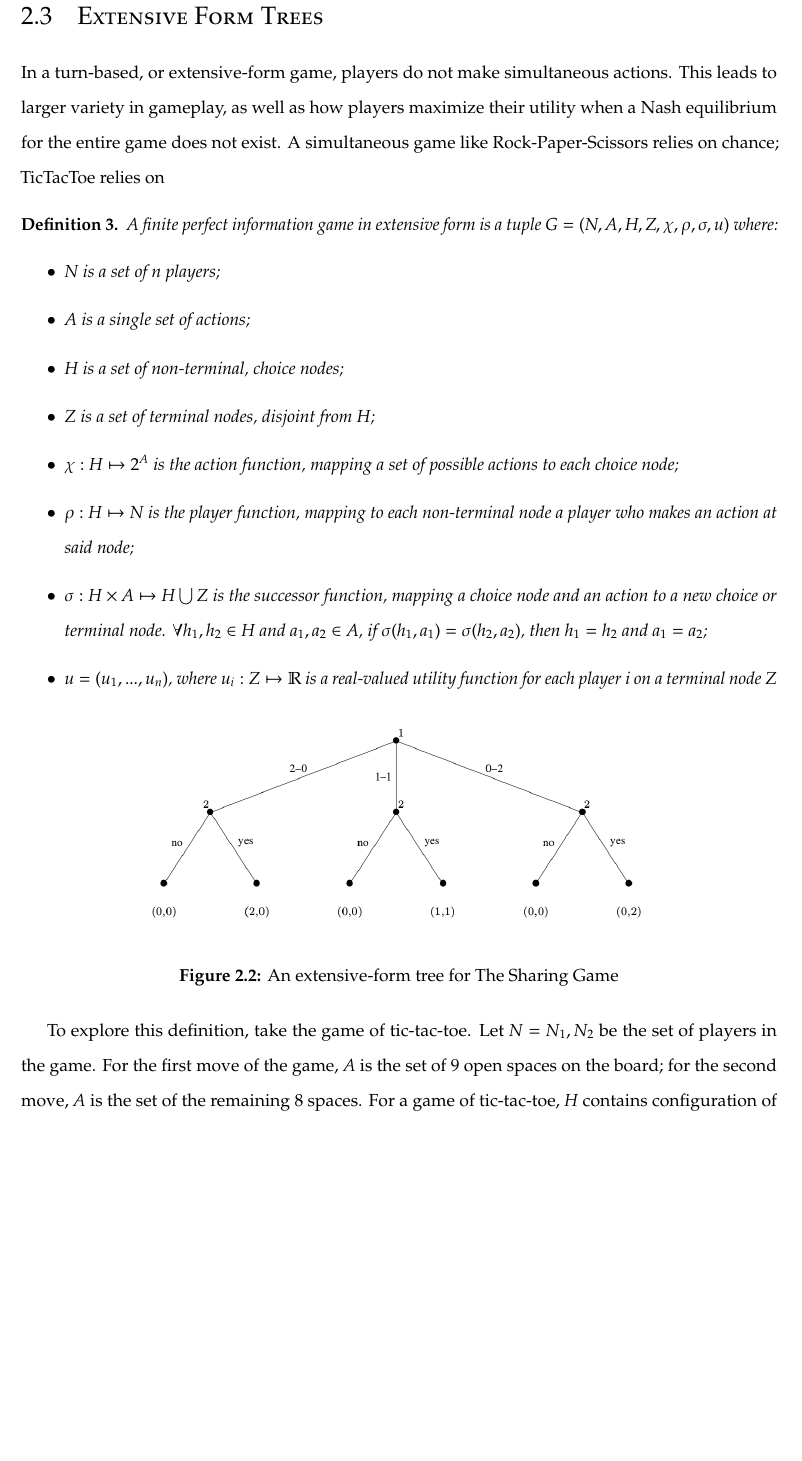
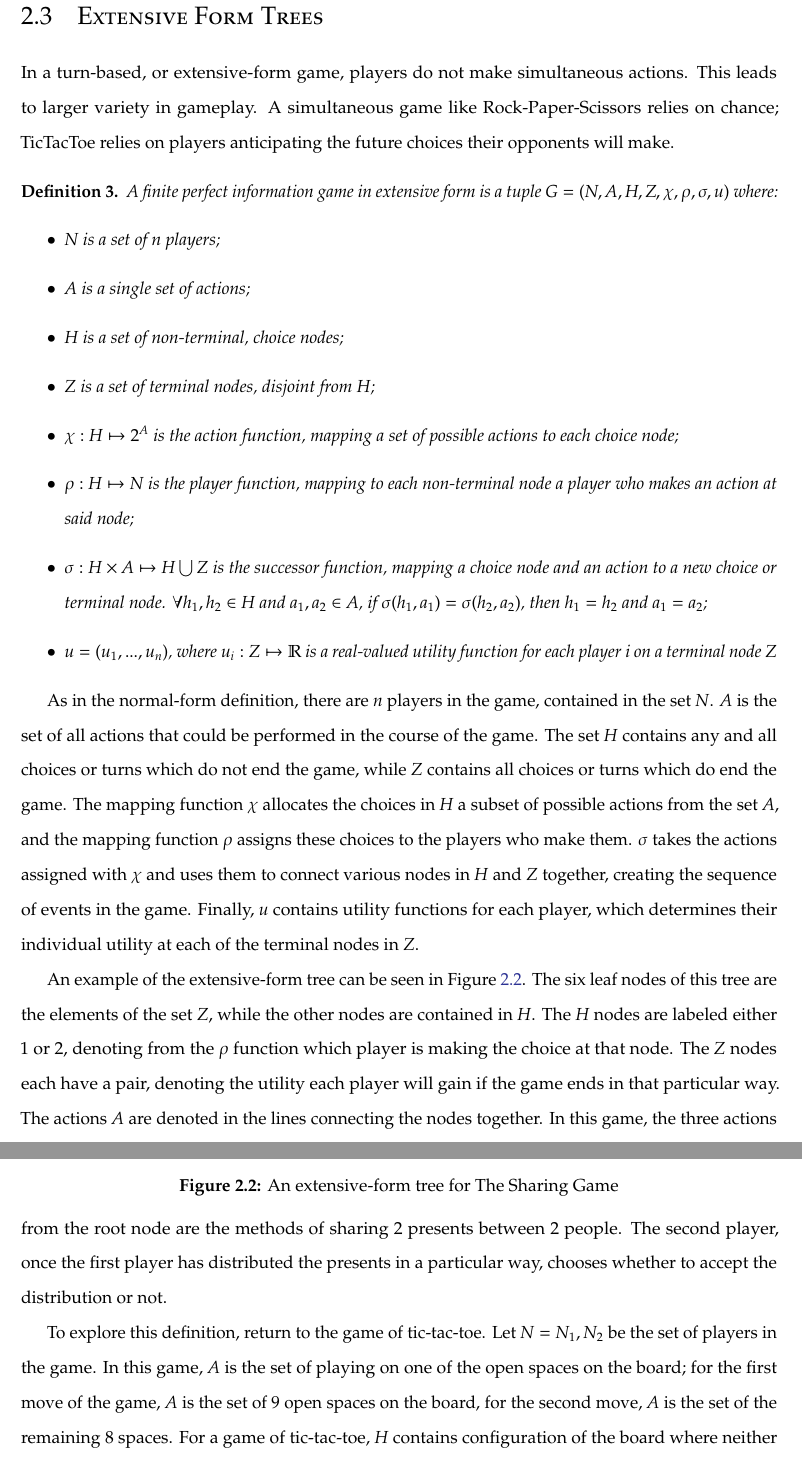
Before and after one commit to nczaban/IS, a LaTeX thesis (IS.tex, which reads chapters/ExtensiveTrees.tex): part of page 15 of 22 before the commit and two parts of pages 15 and 16 of 22 after it, the two joined at a grey line, cut so that both start at the same text, the shorter picture padded with empty space. Compiled offline with pdfLaTeX; a LaTeX package or settings file that is missing is left out.

Commit message:
Add introduction to game theory, write English definition of extensive-form game

```diff
--- a/chapters/ExtensiveTrees.tex
+++ b/chapters/ExtensiveTrees.tex
@@ -96,7 +96,8 @@ Table \ref{table:2x2TTT} shows the normal form for the first two moves of this g
 Since the game board was shrunk for this example, the game ends after three turns with Player 1 always winning. But even in this simplified game, the normal form quickly becomes convoluted and cluttered. For games with sequential actions, the normal form is no longer sufficient to represent player choices. Instead, games with sequential actions are represented in extensive-form trees.\\
 
 \section{Extensive Form Trees}
-In a turn-based, or extensive-form game, players do not make simultaneous actions. This leads to larger variety in gameplay, as well as how players maximize their utility when a Nash equilibrium for the entire game does not exist. A simultaneous game like Rock-Paper-Scissors relies on chance; TicTacToe relies on
+In a turn-based, or extensive-form game, players do not make simultaneous actions. This leads to larger variety in gameplay. A simultaneous game like Rock-Paper-Scissors relies on chance; TicTacToe relies on players anticipating the future choices their opponents will make.\\
+
 \begin{define}
   A finite perfect information game in extensive form is a tuple $G = (N, A, H, Z, \chi, \rho, \sigma, u)$ where:
   \begin{itemize}
@@ -111,6 +112,8 @@ In a turn-based, or extensive-form game, players do not make simultaneous action
   \end{itemize}
 \end{define}
 
+As in the normal-form definition, there are $n$ players in the game, contained in the set $N$. $A$ is the set of all actions that could be performed in the course of the game. The set $H$ contains any and all choices or turns which do not end the game, while $Z$ contains all choices or turns which do end the game. The mapping function $\chi$ allocates the choices in $H$ a subset of possible actions from the set $A$, and the mapping function $\rho$ assigns these choices to the players who make them. $\sigma$ takes the actions assigned with $\chi$ and uses them to connect various nodes in $H$ and $Z$ together, creating the sequence of events in the game. Finally, $u$ contains utility functions for each player, which determines their individual utility at each of the terminal nodes in $Z$.\\
+
 \begin{figure}[h]
   \centering
   \includegraphics[width=10cm]{figures/ExampleTree.png}
@@ -118,4 +121,6 @@ In a turn-based, or extensive-form game, players do not make simultaneous action
   \label{fig:sharingTree}
 \end{figure}
 
-To explore this definition, take the game of tic-tac-toe. Let $N={N_1, N_2}$ be the set of players in the game. For the first move of the game, $A$ is the set of 9 open spaces on the board; for the second move, $A$ is the set of the remaining 8 spaces. For a game of tic-tac-toe, $H$ contains configuration of the board where neither player has three in a row and there are still open squares on the board. $Z$, on the other hand, contains the board configurations where one player has three in a row or all spaces have been claimed. For tic-tac-toe, the $\chi$ function removes illegal actions from a node, which in tic-tac-toe would be playing on an occupied square. Thus, the $\chi$ function leaves the choice nodes at each successive turn with fewer and fewer available actions. Since there are only two players, the $\rho$ function alternates between players after each action.
+An example of the extensive-form tree can be seen in Figure \ref{fig:sharingTree}. The six leaf nodes of this tree are the elements of the set $Z$, while the other nodes are contained in $H$. The $H$ nodes are labeled either 1 or 2, denoting from the $\rho$ function which player is making the choice at that node. The $Z$ nodes each have a pair, denoting the utility each player will gain if the game ends in that particular way. The actions $A$ are denoted in the lines connecting the nodes together. In this game, the three actions from the root node are the methods of sharing 2 presents between 2 people. The second player, once the first player has distributed the presents in a particular way, chooses whether to accept the distribution or not.\\
+
+To explore this definition, return to the game of tic-tac-toe. Let $N={N_1, N_2}$ be the set of players in the game. In this game, $A$ is the set of playing on one of the open spaces on the board; for the first move of the game, $A$ is the set of 9 open spaces on the board, for the second move, $A$ is the set of the remaining 8 spaces. For a game of tic-tac-toe, $H$ contains configuration of the board where neither player has three in a row and there are still open squares on the board. $Z$, on the other hand, contains the board configurations where one player has three in a row or all spaces have been claimed. For tic-tac-toe, the $\chi$ function removes illegal actions from a node, which in tic-tac-toe would be playing on an occupied square. Thus, the $\chi$ function leaves the choice nodes at each successive turn with fewer and fewer available actions. Since there are only two players, the $\rho$ function alternates between players after each action.
```
